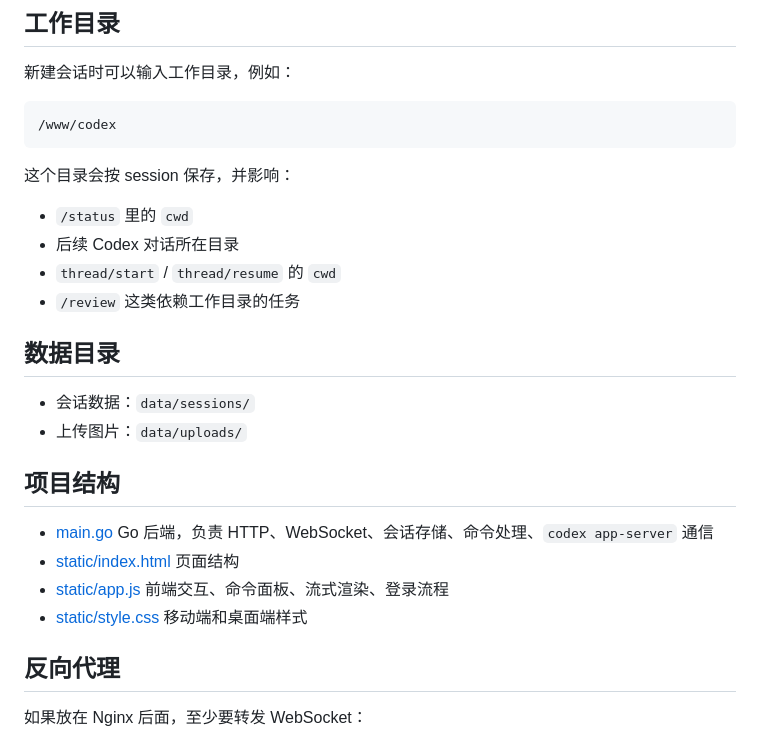
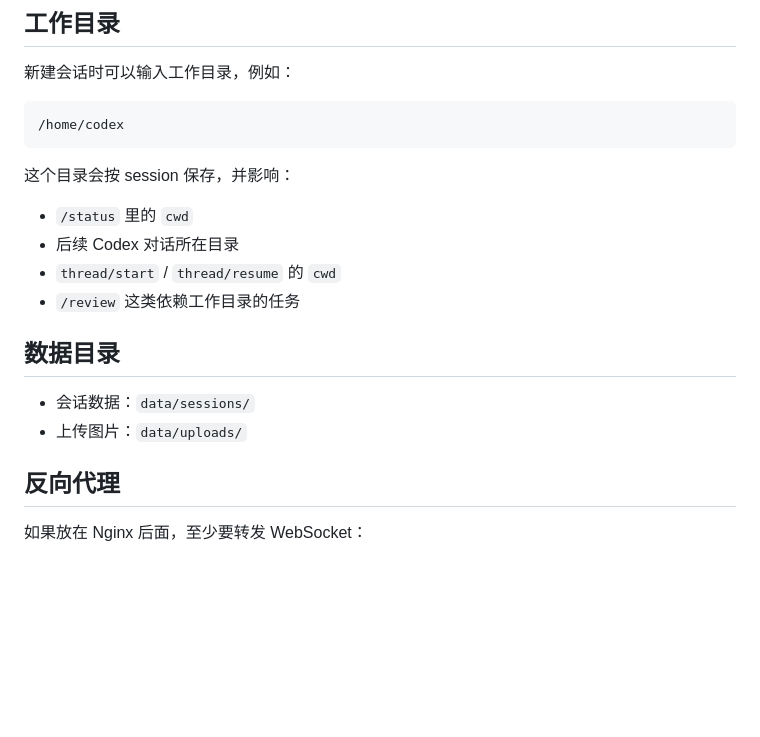
Before and after one commit to klsf/codex-web, a Markdown page: README.md, the part around one of its changes. GitHub-like rendering; blank space fills up the shorter version.

````diff
--- a/README.md
+++ b/README.md
@@ -101,7 +108,7 @@ http://你的服务器IP:991
 新建会话时可以输入工作目录，例如：
 
 ```text
-/www/codex
+/home/codex
 ```
 
 这个目录会按 session 保存，并影响：
@@ -115,17 +122,6 @@ http://你的服务器IP:991
 
 - 会话数据：`data/sessions/`
 - 上传图片：`data/uploads/`
-
-## 项目结构
-
-- [main.go](/www/codex/main.go)
-  Go 后端，负责 HTTP、WebSocket、会话存储、命令处理、`codex app-server` 通信
-- [static/index.html](/www/codex/static/index.html)
-  页面结构
-- [static/app.js](/www/codex/static/app.js)
-  前端交互、命令面板、流式渲染、登录流程
-- [static/style.css](/www/codex/static/style.css)
-  移动端和桌面端样式
 
 ## 反向代理
 
````
Also changed, not shown: other parts of README.md (+15 -56 lines), README.en.md (added, +148 -0 lines), screen1.png (added), screen2.png (added), 15 other files.
